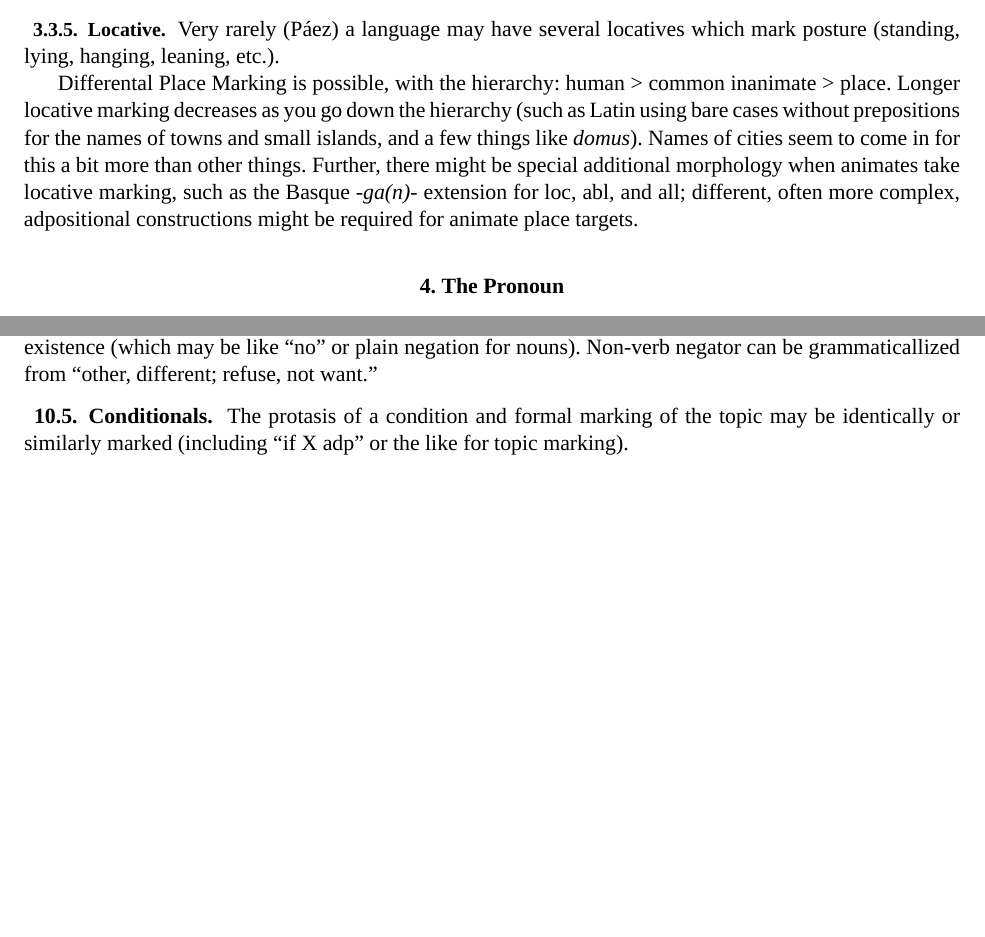
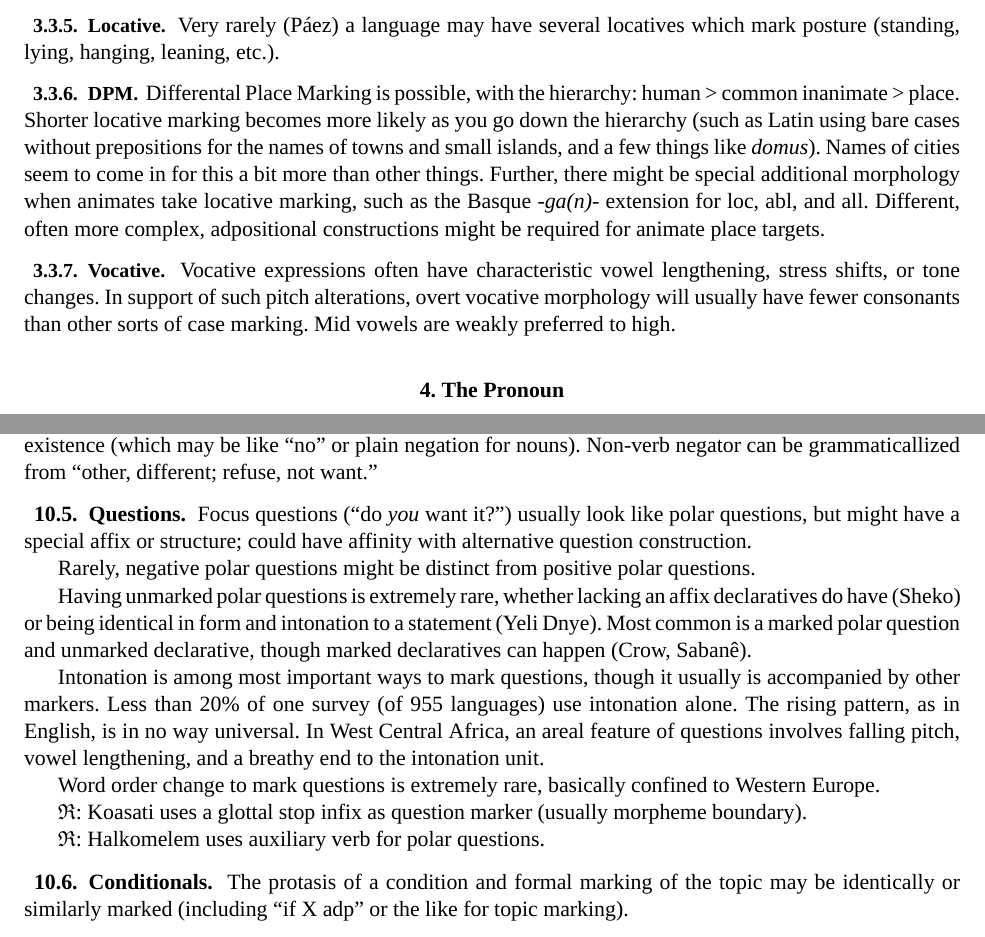
Before and after one commit to wmannis/hypomnemata, a LaTeX document (hypomnemata.tex): two parts of pages 6 and 16 of 33, joined at a grey line, cut so that both start at the same text, the shorter picture padded with empty space. Compiled offline with XeLaTeX; a missing font is replaced by an installed copy or a similar font.

Commit message:
start to questions section; minor interesting notes about vocative

```diff
--- a/hypomnemata.tex
+++ b/hypomnemata.tex
@@ -499,18 +499,26 @@ several locatives which mark posture (standing, lying, hanging,
 leaning, etc.).
 % http://www.deniscreissels.fr/public/Creissels-spatial_cases.pdf
 
-Differental Place Marking is possible, with the hierarchy: human >
-common inanimate > place.  Longer locative marking decreases as you go
-down the hierarchy (such as Latin using bare cases without
-prepositions for the names of towns and small islands, and a few
-things like \textit{domus}).  Names of cities seem to come in for this
-a bit more than other things.  Further, there might be special
-additional morphology when animates take locative marking, such as the
-Basque \textit{-ga(n)-} extension for \I{loc}, \I{abl}, and \I{all};
-different, often more complex, adpositional constructions might be
-required for animate place targets.
+\subsubsection{DPM} Differental Place Marking is possible, with the
+hierarchy: human > common inanimate > place.  Shorter locative marking
+becomes more likely as you go down the hierarchy (such as Latin using
+bare cases without prepositions for the names of towns and small
+islands, and a few things like \textit{domus}).  Names of cities seem
+to come in for this a bit more than other things.  Further, there
+might be special additional morphology when animates take locative
+marking, such as the Basque \textit{-ga(n)-} extension for \I{loc},
+\I{abl}, and \I{all}.  Different, often more complex, adpositional
+constructions might be required for animate place targets.
 % https://dlc.hypotheses.org/2385
 % https://www.academia.edu/37762885/Differential_place_marking_and_differential_object_marking
+
+\subsubsection{Vocative} Vocative expressions often have
+characteristic vowel lengthening, stress shifts, or tone changes.  In
+support of such pitch alterations, overt vocative morphology will
+usually have fewer consonants than other sorts of case marking.  Mid
+vowels are weakly preferred to high.
+% https://psyarxiv.com/ef52k/
+
 
 \section{The Pronoun}
 There may be separate forms for ``\I{prn} alone'' and/or ``\I{prn}
@@ -1330,6 +1338,37 @@ for the future; prohibitive; participle negation; negative particle
 for non-existence (which may be like ``no'' or plain negation for
 nouns).  Non-verb negator can be grammaticallized from ``other,
 different; refuse, not want.''
+
+\subsection{Questions}
+Focus questions (``do \textit{you} want it?'') usually look like polar
+questions, but might have a special affix or structure; could have
+affinity with alternative question construction.
+
+Rarely, negative polar questions might be distinct from positive polar
+questions.
+
+Having unmarked polar questions is extremely rare, whether lacking an
+affix declaratives do have (Sheko) or being identical in form and
+intonation to a statement (Yeli Dnye).  Most common is a marked polar
+question and unmarked declarative, though marked declaratives can
+happen (Crow, Sabanê).
+
+Intonation is among most important ways to mark questions, though it
+usually is accompanied by other markers.  Less than 20\% of one survey
+(of 955 languages) use intonation alone.  The rising pattern, as in
+English, is in no way universal.  In West Central Africa, an areal
+feature of questions involves falling pitch, vowel lengthening, and a
+breathy end to the intonation unit.
+
+Word order change to mark questions is extremely rare, basically
+confined to Western Europe.
+
+\rara{Koasati uses a glottal stop infix as question marker (usually
+morpheme boundary).}
+
+\rara{Halkomelem uses auxiliary verb for polar questions.}
+
+% A Typology of Questions in Northeast Asia and beyond, Hölzl, 2018.
 
 
 \subsection{Conditionals}
```
Also changed, not shown: hypomnemata.tex (28 more changed lines).
